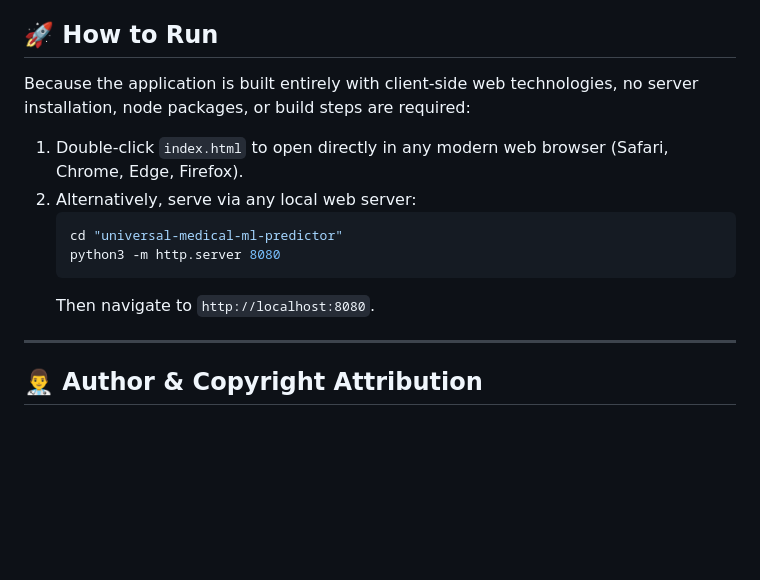
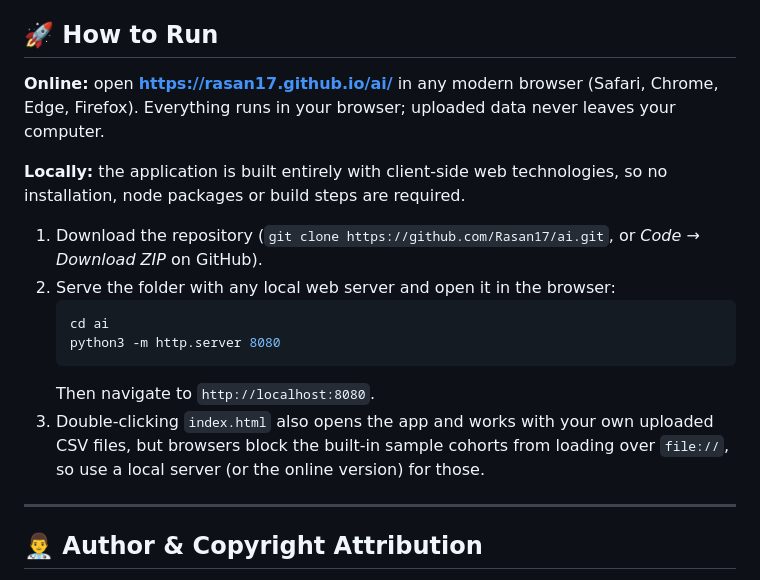
Before and after one commit to Rasan17/ai, a Markdown page: README.md, the part around the change. Rendered like a GitHub page; blank space fills up the shorter version.

Commit message:
README: online address and run instructions for the new 'ai' repository
Co-Authored-By: Claude Opus 5.5 <noreply@anthropic.com>

````diff
--- a/README.md
+++ b/README.md
@@ -191,14 +191,17 @@ The benchmark runs the app's own engine (with the real TensorFlow.js network) on
 
 ## 🚀 How to Run
 
-Because the application is built entirely with client-side web technologies, no server installation, node packages, or build steps are required:
-1. Double-click `index.html` to open directly in any modern web browser (Safari, Chrome, Edge, Firefox).
-2. Alternatively, serve via any local web server:
+**Online:** open **https://rasan17.github.io/ai/** in any modern browser (Safari, Chrome, Edge, Firefox). Everything runs in your browser; uploaded data never leaves your computer.
+
+**Locally:** the application is built entirely with client-side web technologies, so no installation, node packages or build steps are required.
+1. Download the repository (`git clone https://github.com/Rasan17/ai.git`, or *Code → Download ZIP* on GitHub).
+2. Serve the folder with any local web server and open it in the browser:
    ```bash
-   cd "universal-medical-ml-predictor"
+   cd ai
    python3 -m http.server 8080
    ```
    Then navigate to `http://localhost:8080`.
+3. Double-clicking `index.html` also opens the app and works with your own uploaded CSV files, but browsers block the built-in sample cohorts from loading over `file://`, so use a local server (or the online version) for those.
 
 ---
 
````
